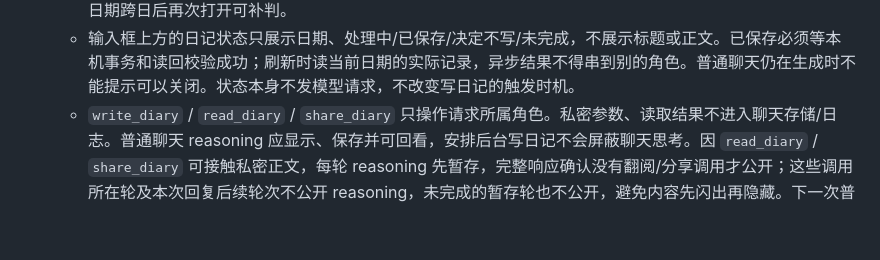
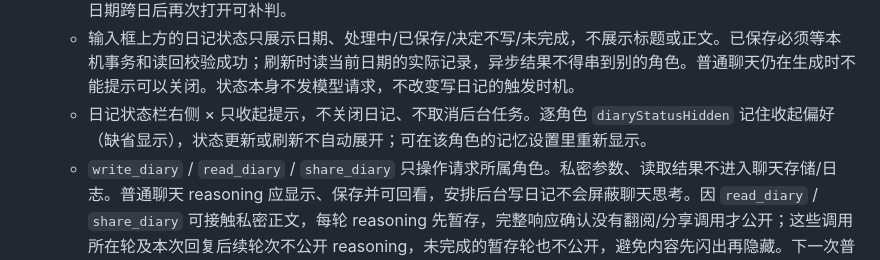
Before and after one commit to GinaGu666/islet, a Markdown page: CLAUDE.md, the part around the change. Rendered like a GitHub page; blank space fills up the shorter version.

Commit message:
docs: describe per-role diary status visibility

```diff
--- a/CLAUDE.md
+++ b/CLAUDE.md
@@ -18,6 +18,7 @@
   - 私密日记在 IndexedDB `diaries`，按角色 + 本机日期存储（`entry:null` 表示当天决定不写）。角色的 `diaryEnabled` 必须严格为 true 才开启，默认关闭；`diarySinceDay` 限制自动补判不回溯开启之前。`write_diary` 现在只接收日期，是聊天收尾的后台意图，不在聊天中生成标题/正文；完整回复保存后，再通过独立 `chatOnce` 判断写不写和生成正文，不占用聊天 loading，也不追加聊天消息。每角色任务串行，已有决定不重复请求，开启不意味着每条消息都额外请求。下次打开/聊天仍可每次补判一个旧日。
   - 后台写作绑定原角色、分支和模型，收尾时截住对话时间。回复取消/未完成不启动任务；关闭日记、恢复备份或删除角色会取消运行中和排队的旧任务，快速关再开也不能复活旧任务。页面关闭后无法运行，没处理的日期跨日后再次打开可补判。
   - 输入框上方的日记状态只展示日期、处理中/已保存/决定不写/未完成，不展示标题或正文。已保存必须等本机事务和读回校验成功；刷新时读当前日期的实际记录，异步结果不得串到别的角色。普通聊天仍在生成时不能提示可以关闭。状态本身不发模型请求，不改变写日记的触发时机。
+  - 日记状态栏右侧 × 只收起提示，不关闭日记、不取消后台任务。逐角色 `diaryStatusHidden` 记住收起偏好（缺省显示），状态更新或刷新不自动展开；可在该角色的记忆设置里重新显示。
   - `write_diary` / `read_diary` / `share_diary` 只操作请求所属角色。私密参数、读取结果不进入聊天存储/日志。普通聊天 reasoning 应显示、保存并可回看，安排后台写日记不会屏蔽聊天思考。因 `read_diary` / `share_diary` 可接触私密正文，每轮 reasoning 先暂存，完整响应确认没有翻阅/分享调用才公开；这些调用所在轮及本次回复后续轮次不公开 reasoning，未完成的暂存轮也不公开，避免内容先闪出再隐藏。下一次普通回复恢复。只有显式分享的日期快照 `message.diaryShares` 进入聊天和后续上下文。不要增加直接翻阅私密正文的 UI，也不要把所有日记自动塞进模型上下文。
   - 完整备份含 `diaries` 和已分享快照（本机存储和备份并非加密隐私边界）；旧备份缺少 diaries 时按空列表覆盖。恢复日记要先校验、用事务原子替换；删除角色一并删除其日记，删除分支不删除角色日记。
   - API Key（`or_key`）、传话员门禁（`cc_key`）、Notion 钥匙（`islet_notion_key`）只在本机，**刻意不进备份文件，也不写进代码**。
```
